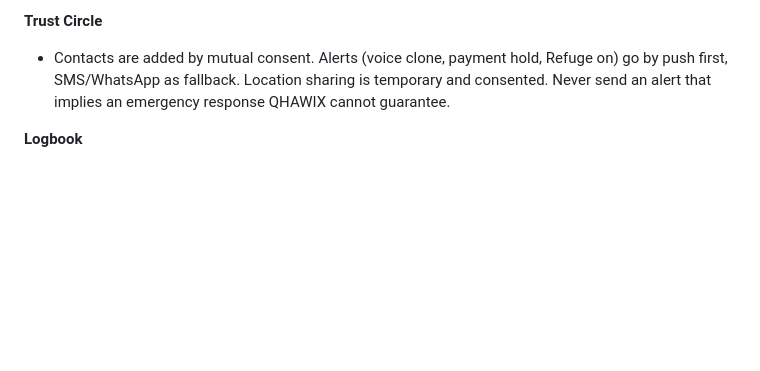
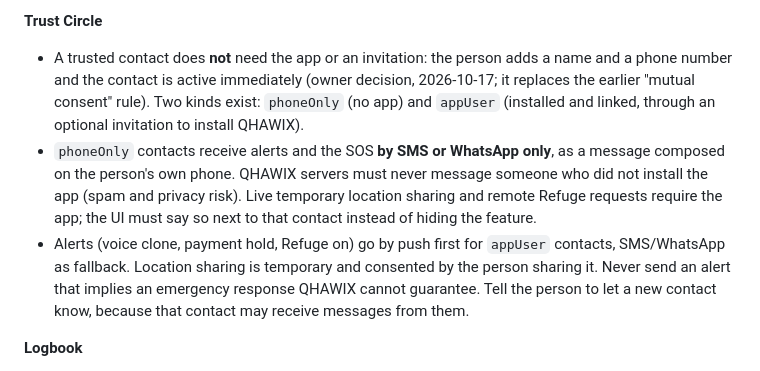
Before and after one commit to bennndev/qhawix, a Markdown page: AGENTS.md, the part around the change. GitHub-like rendering; blank space fills up the shorter version.

```diff
--- a/AGENTS.md
+++ b/AGENTS.md
@@ -79,7 +79,9 @@ Each module is a vertical slice under `ui/lib/features/<folder>/` (layers below)
 - "Freeze account" is not possible without wallet integration: offer guided steps and deep links to official lock screens and hotlines, plus Refuge concealment. Direct integration is `[Futuro]` and needs an official agreement.
 
 **Trust Circle**
-- Contacts are added by mutual consent. Alerts (voice clone, payment hold, Refuge on) go by push first, SMS/WhatsApp as fallback. Location sharing is temporary and consented. Never send an alert that implies an emergency response QHAWIX cannot guarantee.
+- A trusted contact does **not** need the app or an invitation: the person adds a name and a phone number and the contact is active immediately (owner decision, 2026-10-17; it replaces the earlier "mutual consent" rule). Two kinds exist: `phoneOnly` (no app) and `appUser` (installed and linked, through an optional invitation to install QHAWIX).
+- `phoneOnly` contacts receive alerts and the SOS **by SMS or WhatsApp only**, as a message composed on the person's own phone. QHAWIX servers must never message someone who did not install the app (spam and privacy risk). Live temporary location sharing and remote Refuge requests require the app; the UI must say so next to that contact instead of hiding the feature.
+- Alerts (voice clone, payment hold, Refuge on) go by push first for `appUser` contacts, SMS/WhatsApp as fallback. Location sharing is temporary and consented by the person sharing it. Never send an alert that implies an emergency response QHAWIX cannot guarantee. Tell the person to let a new contact know, because that contact may receive messages from them.
 
 **Logbook**
 - Append-only per case while it exists; deleting a case removes evidence, decisions, links and timeline with no tombstone containing case data. Event summaries contain no quotes, secrets, contacts or amounts.
```
Also changed, not shown: README.md (+2 -1 lines).
